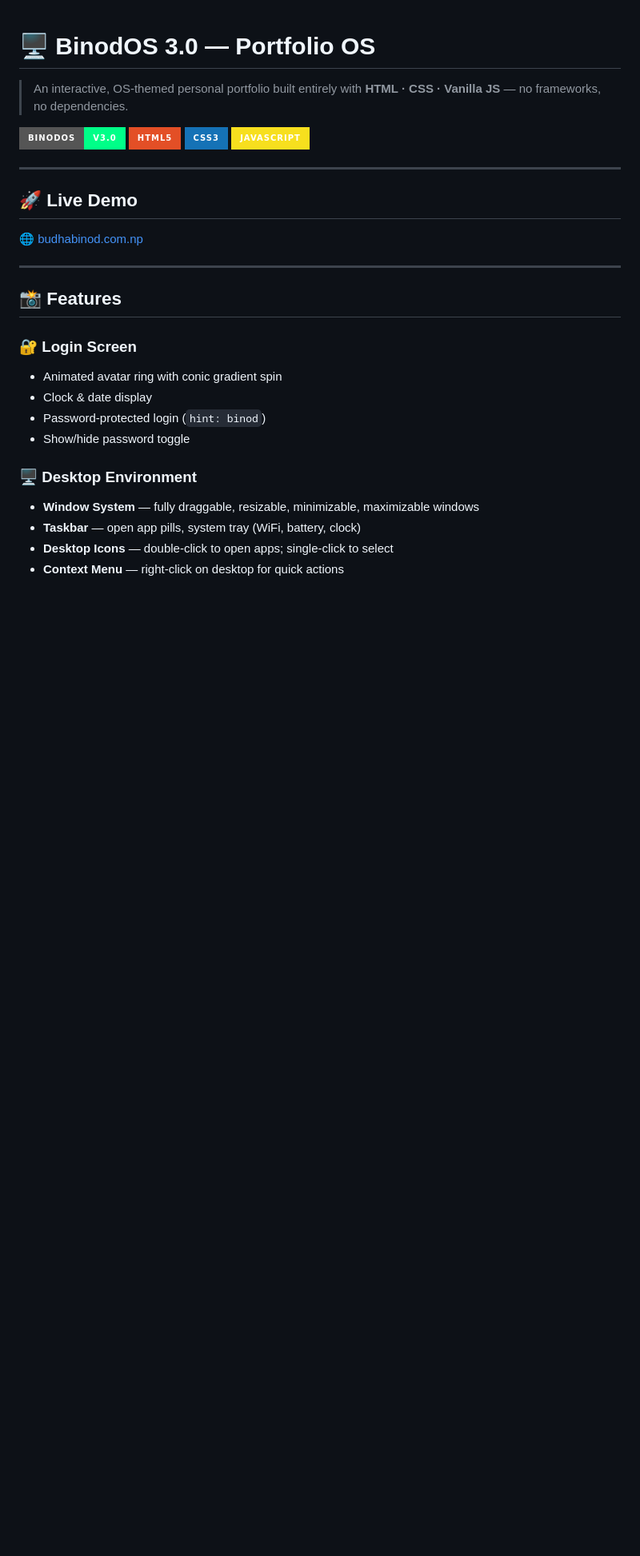
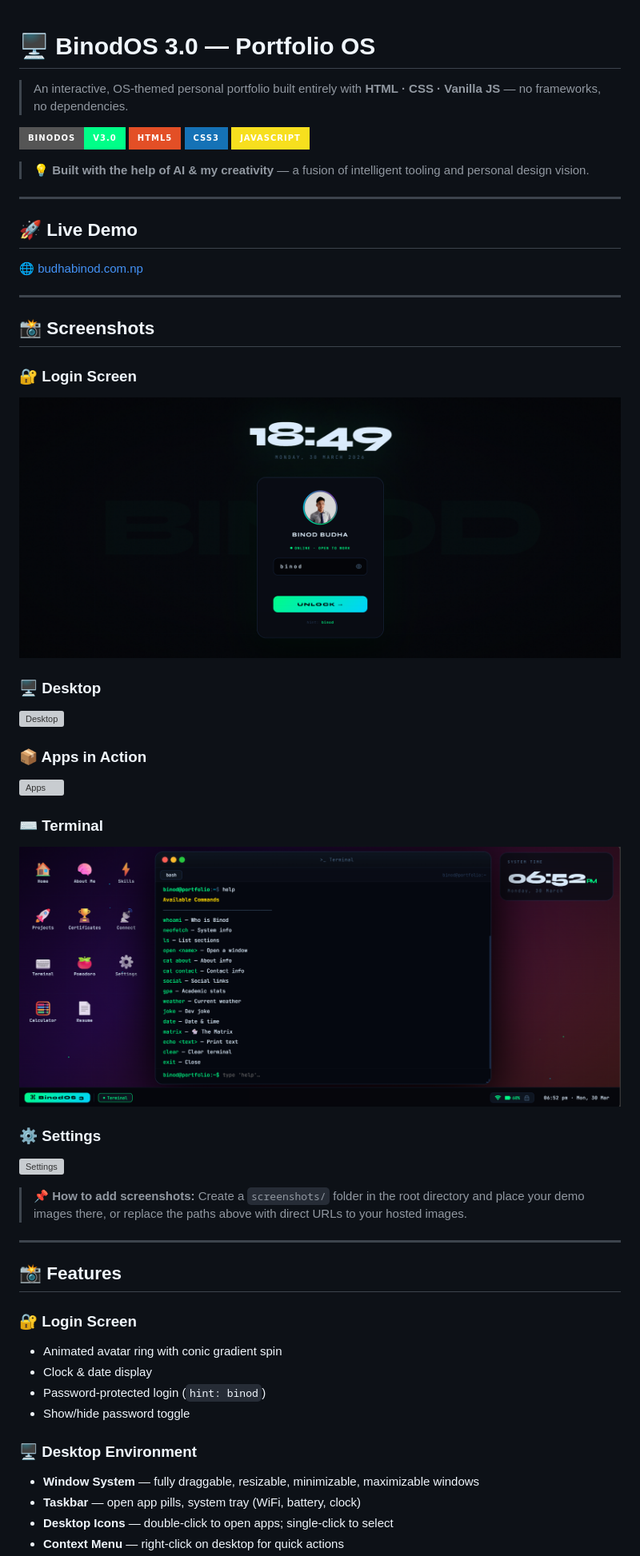
Before and after one commit to binod01nep/web-desktop-portfolio, a Markdown page: README.md, the part around one of its changes. Shown at 80% size. Drawn GitHub-style; badges without logos; blank space fills up the shorter version; grey boxes are pictures that could not be loaded.

Commit message:
Enhance README with screenshots and developer details
Added screenshots section and updated developer information.

```diff
--- a/README.md
+++ b/README.md
@@ -7,11 +7,39 @@
 ![CSS](https://img.shields.io/badge/CSS3-1572B6?style=for-the-badge&logo=css3&logoColor=white)
 ![JavaScript](https://img.shields.io/badge/JavaScript-F7DF1E?style=for-the-badge&logo=javascript&logoColor=black)
 
+> 💡 **Built with the help of AI & my creativity** — a fusion of intelligent tooling and personal design vision.
+
 ---
 
 ## 🚀 Live Demo
 
 🌐 [budhabinod.com.np](https://budhabinod.com.np)
+
+---
+
+## 📸 Screenshots
+
+### 🔐 Login Screen
+<!-- Paste your login screen screenshot below -->
+![Login Screen](screenshots/login.png)
+
+### 🖥️ Desktop
+<!-- Paste your desktop screenshot below -->
+![Desktop](screenshots/desktop.png)
+
+### 📦 Apps in Action
+<!-- Paste your apps/windows screenshot below -->
+![Apps](screenshots/apps.png)
+
+### ⌨️ Terminal
+<!-- Paste your terminal screenshot below -->
+![Terminal](screenshots/terminal.png)
+
+### ⚙️ Settings
+<!-- Paste your settings screenshot below -->
+![Settings](screenshots/settings.png)
+
+> 📌 **How to add screenshots:** Create a `screenshots/` folder in the root directory and place your demo images there, or replace the paths above with direct URLs to your hosted images.
 
 ---
 
```
Also changed, not shown: other parts of README.md (+1 -15 lines).
